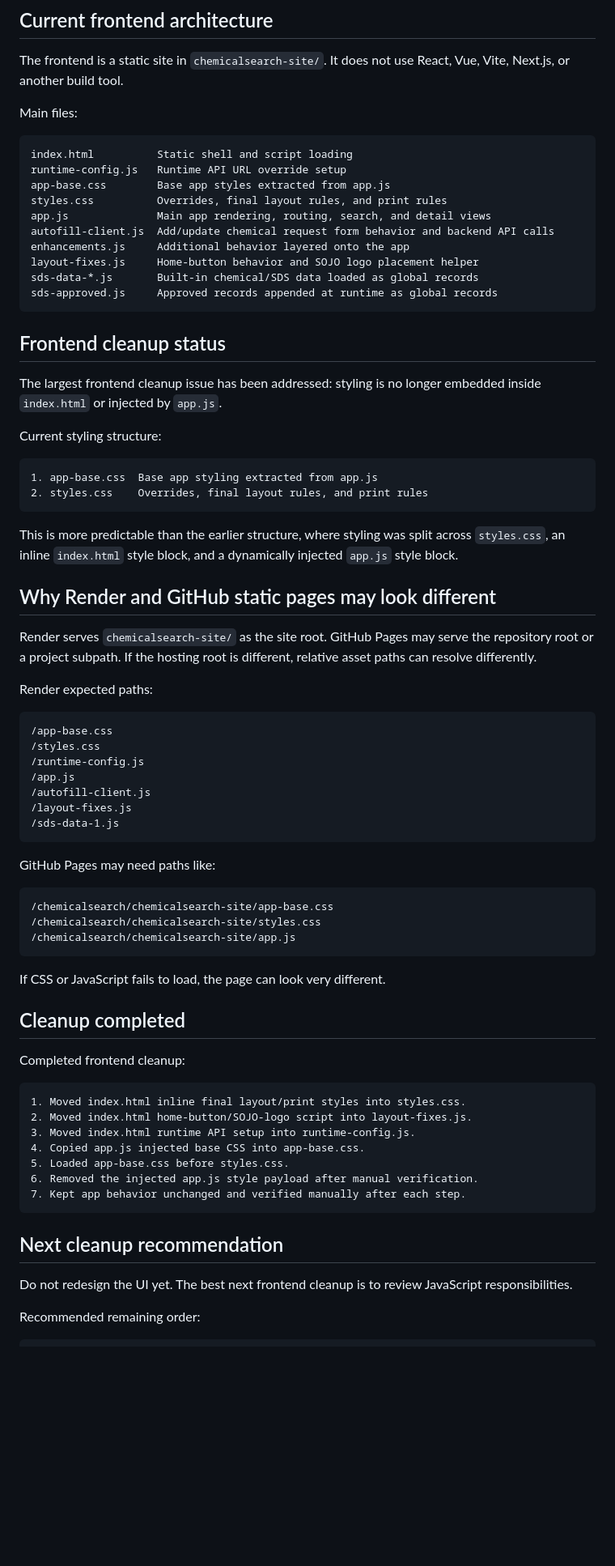
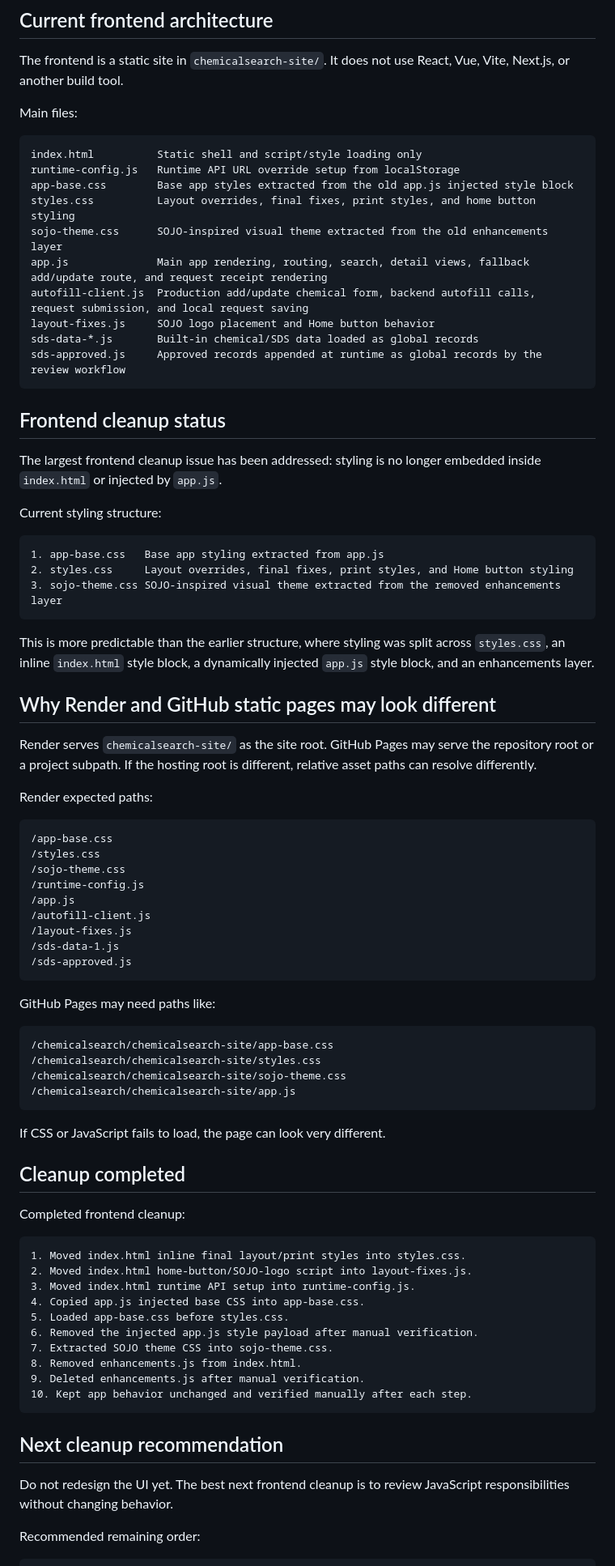
Before and after one commit to dsrogerssojo/chemicalsearch, a Markdown page: docs/FRONTEND_AUDIT.md, the part around one of its changes. Shown at 81% size. GitHub-like rendering; blank space fills up the shorter version.

Commit message:
Refresh frontend audit for current file ownership

````diff
--- a/docs/FRONTEND_AUDIT.md
+++ b/docs/FRONTEND_AUDIT.md
@@ -9,16 +9,16 @@ The frontend is a static site in `chemicalsearch-site/`. It does not use React,
 Main files:
 
 ```text
-index.html          Static shell and script loading
-runtime-config.js   Runtime API URL override setup
-app-base.css        Base app styles extracted from app.js
-styles.css          Overrides, final layout rules, and print rules
-app.js              Main app rendering, routing, search, and detail views
-autofill-client.js  Add/update chemical request form behavior and backend API calls
-enhancements.js     Additional behavior layered onto the app
-layout-fixes.js     Home-button behavior and SOJO logo placement helper
+index.html          Static shell and script/style loading only
+runtime-config.js   Runtime API URL override setup from localStorage
+app-base.css        Base app styles extracted from the old app.js injected style block
+styles.css          Layout overrides, final fixes, print styles, and home button styling
+sojo-theme.css      SOJO-inspired visual theme extracted from the old enhancements layer
+app.js              Main app rendering, routing, search, detail views, fallback add/update route, and request receipt rendering
+autofill-client.js  Production add/update chemical form, backend autofill calls, request submission, and local request saving
+layout-fixes.js     SOJO logo placement and Home button behavior
 sds-data-*.js       Built-in chemical/SDS data loaded as global records
-sds-approved.js     Approved records appended at runtime as global records
+sds-approved.js     Approved records appended at runtime as global records by the review workflow
 ```
 
 ## Frontend cleanup status
@@ -28,11 +28,12 @@ The largest frontend cleanup issue has been addressed: styling is no longer embe
 Current styling structure:
 
 ```text
-1. app-base.css  Base app styling extracted from app.js
-2. styles.css    Overrides, final layout rules, and print rules
+1. app-base.css   Base app styling extracted from app.js
+2. styles.css     Layout overrides, final fixes, print styles, and Home button styling
+3. sojo-theme.css SOJO-inspired visual theme extracted from the removed enhancements layer
 ```
 
-This is more predictable than the earlier structure, where styling was split across `styles.css`, an inline `index.html` style block, and a dynamically injected `app.js` style block.
+This is more predictable than the earlier structure, where styling was split across `styles.css`, an inline `index.html` style block, a dynamically injected `app.js` style block, and an enhancements layer.
 
 ## Why Render and GitHub static pages may look different
 
@@ -43,11 +44,13 @@ Render expected paths:
 ```text
 /app-base.css
 /styles.css
+/sojo-theme.css
 /runtime-config.js
 /app.js
 /autofill-client.js
 /layout-fixes.js
 /sds-data-1.js
+/sds-approved.js
 ```
 
 GitHub Pages may need paths like:
@@ -55,6 +58,7 @@ GitHub Pages may need paths like:
 ```text
 /chemicalsearch/chemicalsearch-site/app-base.css
 /chemicalsearch/chemicalsearch-site/styles.css
+/chemicalsearch/chemicalsearch-site/sojo-theme.css
 /chemicalsearch/chemicalsearch-site/app.js
 ```
 
@@ -71,12 +75,15 @@ Completed frontend cleanup:
 4. Copied app.js injected base CSS into app-base.css.
 5. Loaded app-base.css before styles.css.
 6. Removed the injected app.js style payload after manual verification.
-7. Kept app behavior unchanged and verified manually after each step.
+7. Extracted SOJO theme CSS into sojo-theme.css.
+8. Removed enhancements.js from index.html.
+9. Deleted enhancements.js after manual verification.
+10. Kept app behavior unchanged and verified manually after each step.
 ```
 
 ## Next cleanup recommendation
 
-Do not redesign the UI yet. The best next frontend cleanup is to review JavaScript responsibilities.
+Do not redesign the UI yet. The best next frontend cleanup is to review JavaScript responsibilities without changing behavior.
 
 Recommended remaining order:
 
````
Also changed, not shown: other parts of docs/FRONTEND_AUDIT.md (+17 -10 lines).
